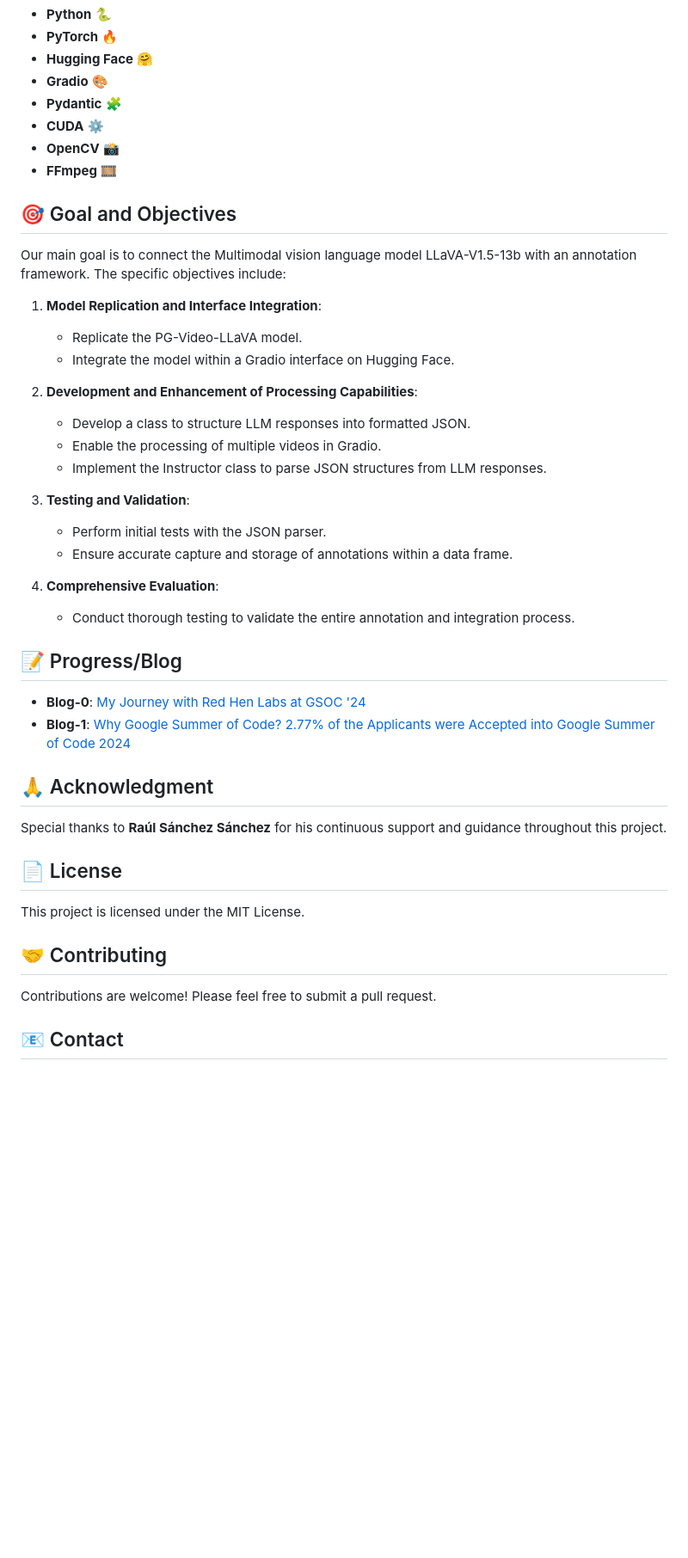
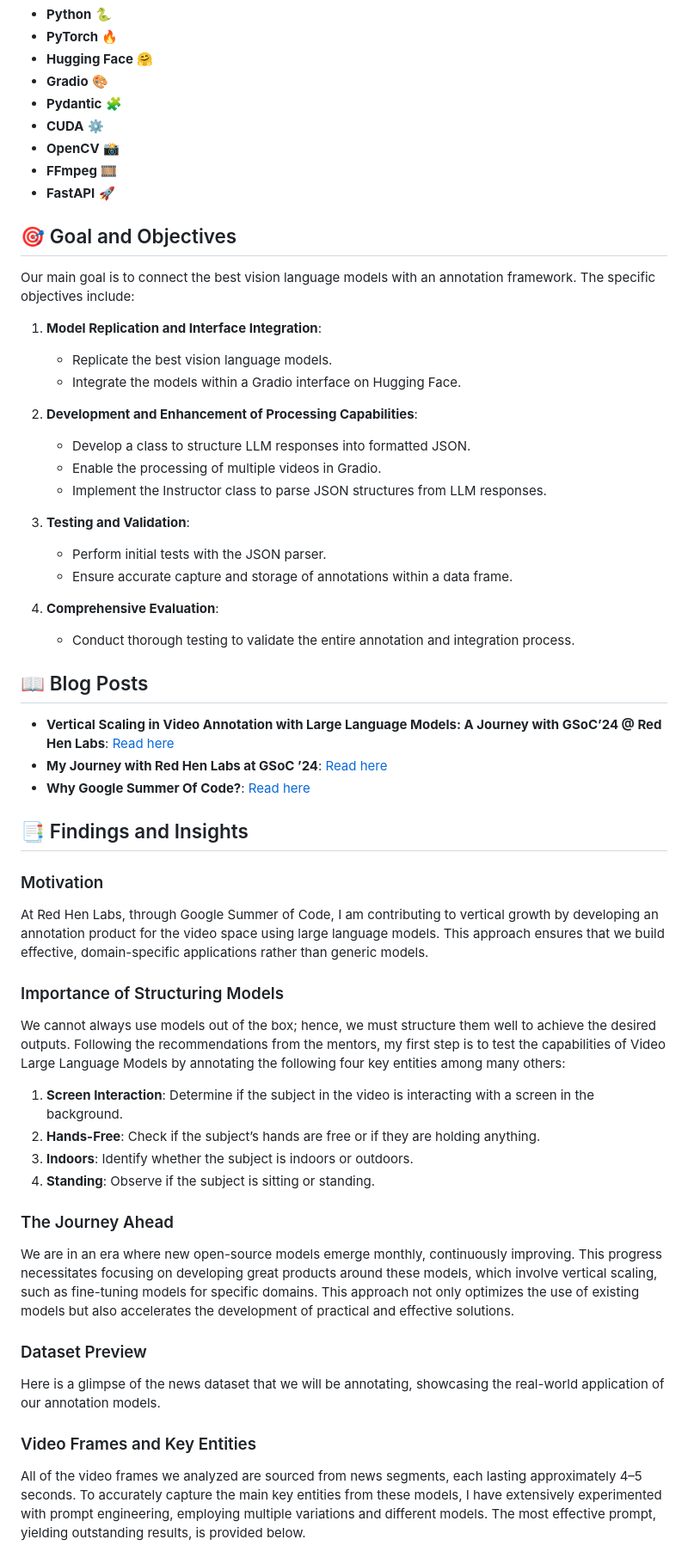
Before and after one commit to manishkumart/Super-Rapid-Annotator-Multimodal-Annotation-Tool, a Markdown page: README.md, the part around one of its changes. Shown at 86% size. Drawn GitHub-style; blank space fills up the shorter version.

```diff
--- a/README.md
+++ b/README.md
@@ -27,14 +26,15 @@ Annotating videos, especially identifying specific entities and their temporal r
 - **CUDA** ⚙️
 - **OpenCV** 📸
 - **FFmpeg** 🎞️
+- **FastAPI** 🚀
 
 ## 🎯 Goal and Objectives
 
-Our main goal is to connect the Multimodal vision language model LLaVA-V1.5-13b with an annotation framework. The specific objectives include:
+Our main goal is to connect the best vision language models with an annotation framework. The specific objectives include:
 
 1. **Model Replication and Interface Integration**:
-   - Replicate the PG-Video-LLaVA model.
-   - Integrate the model within a Gradio interface on Hugging Face.
+   - Replicate the best vision language models.
+   - Integrate the models within a Gradio interface on Hugging Face.
 
 2. **Development and Enhancement of Processing Capabilities**:
    - Develop a class to structure LLM responses into formatted JSON.
@@ -48,24 +48,32 @@ Our main goal is to connect the Multimodal vision language model LLaVA-V1.5-13b
 4. **Comprehensive Evaluation**:
    - Conduct thorough testing to validate the entire annotation and integration process.
 
+## 📖 Blog Posts
 
-## 📝 Progress/Blog
-
-- **Blog-0**: [My Journey with Red Hen Labs at GSOC '24](https://medium.com/@manish.thota1999/my-journey-with-red-hen-labs-at-gsoc-24-0ebc7f9f7ba6)
-- **Blog-1**: [Why Google Summer of Code? 2.77% of the Applicants were Accepted into Google Summer of Code 2024](https://medium.com/@manish.thota1999/why-google-summer-of-code-2-77-of-the-applicants-were-accepted-into-google-summer-of-code-2024-ec73a857b0ce)
+- **Vertical Scaling in Video Annotation with Large Language Models: A Journey with GSoC’24 @ Red Hen Labs**: [Read here](https://medium.com/@manish.thota1999/vertical-scaling-in-video-annotation-with-large-language-models-a-journey-with-gsoc24-a5dc9d6ffc87)
+- **My Journey with Red Hen Labs at GSoC ’24**: [Read here](https://medium.com/@manish.thota1999/my-journey-with-red-hen-labs-at-gsoc-24-0ebc7f9f7ba6)
+- **Why Google Summer Of Code?**: [Read here](https://medium.com/@manish.thota1999/why-google-summer-of-code-2-77-of-the-applicants-were-accepted-into-google-summer-of-code-2024-ec73a857b0ce)
 
 
-## 🙏 Acknowledgment
+## 📑 Findings and Insights
 
-Special thanks to **Raúl Sánchez Sánchez** for his continuous support and guidance throughout this project.
+### Motivation
+At Red Hen Labs, through Google Summer of Code, I am contributing to vertical growth by developing an annotation product for the video space using large language models. This approach ensures that we build effective, domain-specific applications rather than generic models.
 
-## 📄 License
+### Importance of Structuring Models
+We cannot always use models out of the box; hence, we must structure them well to achieve the desired outputs. Following the recommendations from the mentors, my first step is to test the capabilities of Video Large Language Models by annotating the following four key entities among many others:
 
-This project is licensed under the MIT License.
+1. **Screen Interaction**: Determine if the subject in the video is interacting with a screen in the background.
+2. **Hands-Free**: Check if the subject’s hands are free or if they are holding anything.
+3. **Indoors**: Identify whether the subject is indoors or outdoors.
+4. **Standing**: Observe if the subject is sitting or standing.
 
-## 🤝 Contributing
+### The Journey Ahead
+We are in an era where new open-source models emerge monthly, continuously improving. This progress necessitates focusing on developing great products around these models, which involve vertical scaling, such as fine-tuning models for specific domains. This approach not only optimizes the use of existing models but also accelerates the development of practical and effective solutions.
 
-Contributions are welcome! Please feel free to submit a pull request.
+### Dataset Preview
+Here is a glimpse of the news dataset that we will be annotating, showcasing the real-world application of our annotation models.
 
-## 📧 Contact
+### Video Frames and Key Entities
+All of the video frames we analyzed are sourced from news segments, each lasting approximately 4–5 seconds. To accurately capture the main key entities from these models, I have extensively experimented with prompt engineering, employing multiple variations and different models. The most effective prompt, yielding outstanding results, is provided below.
 
```
Also changed, not shown: other parts of README.md (+34 -3 lines).
